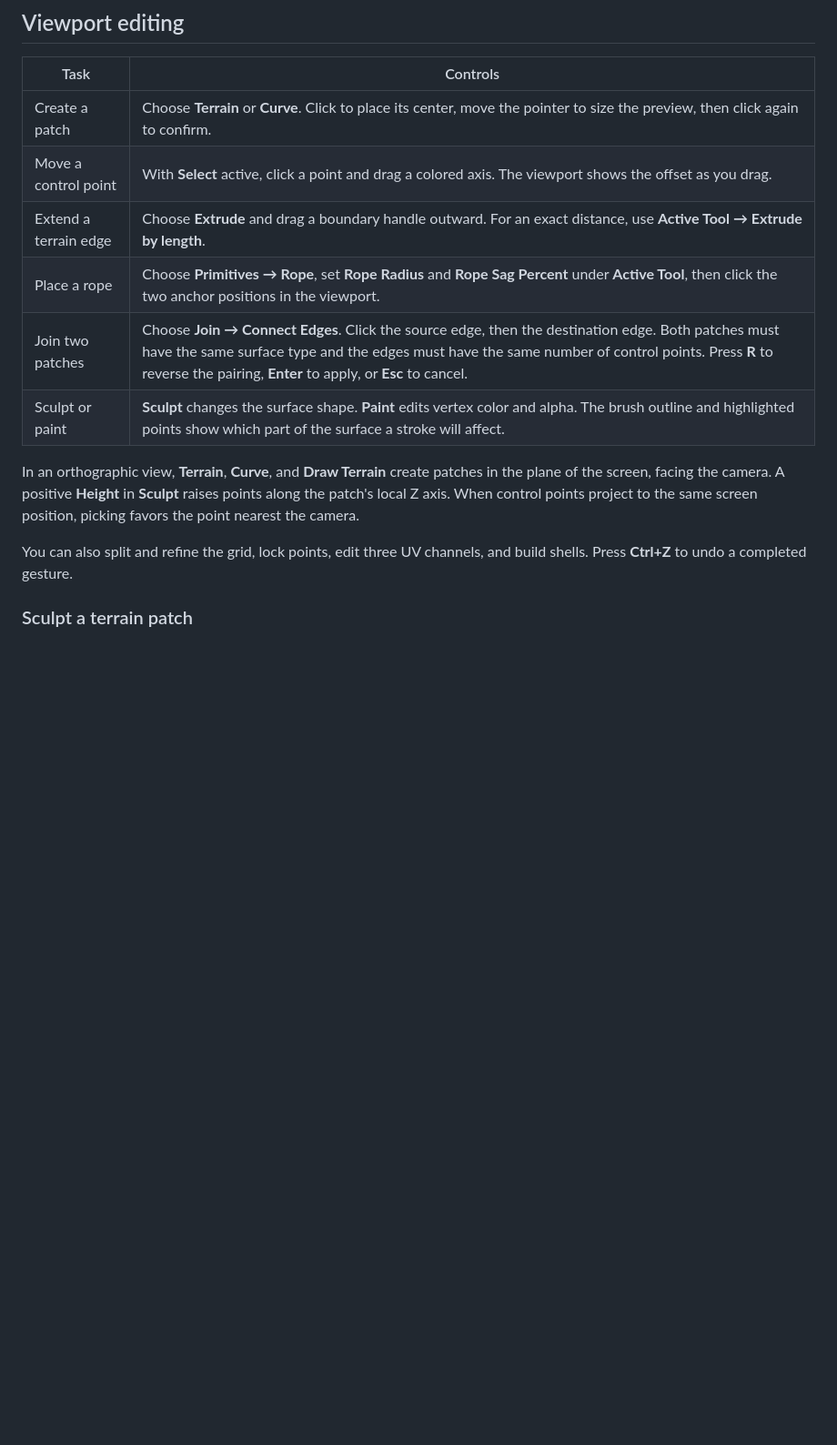
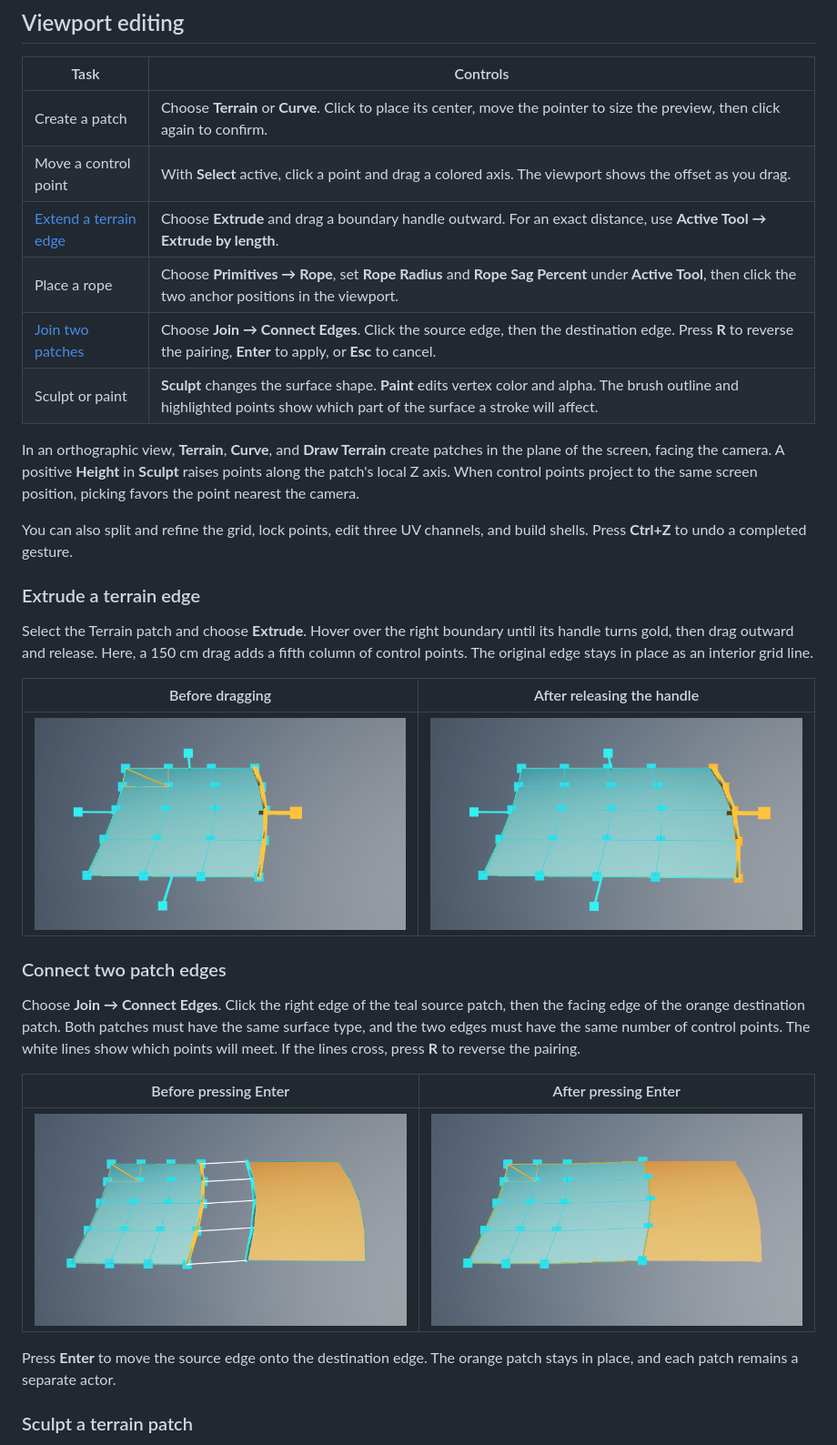
Before and after one commit to hutler/PatchMode, a Markdown page: README.md, the part around the change. Shown at 91% size. Rendered like a GitHub page; pictures changed too: docs/images/connect-edges-after.png (added), docs/images/connect-edges-before.png (added), docs/images/extrude-after.png (added); blank space fills up the shorter version.

Commit message:
Show terrain extrusion and patch seams before and after editing

```diff
--- a/README.md
+++ b/README.md
@@ -33,14 +33,32 @@ Open the project and enable **Patch Mode** under **Edit → Plugins**. To run th
 | --- | --- |
 | Create a patch | Choose **Terrain** or **Curve**. Click to place its center, move the pointer to size the preview, then click again to confirm. |
 | Move a control point | With **Select** active, click a point and drag a colored axis. The viewport shows the offset as you drag. |
-| Extend a terrain edge | Choose **Extrude** and drag a boundary handle outward. For an exact distance, use **Active Tool → Extrude by length**. |
+| [Extend a terrain edge](#extrude-a-terrain-edge) | Choose **Extrude** and drag a boundary handle outward. For an exact distance, use **Active Tool → Extrude by length**. |
 | Place a rope | Choose **Primitives → Rope**, set **Rope Radius** and **Rope Sag Percent** under **Active Tool**, then click the two anchor positions in the viewport. |
-| Join two patches | Choose **Join → Connect Edges**. Click the source edge, then the destination edge. Both patches must have the same surface type and the edges must have the same number of control points. Press **R** to reverse the pairing, **Enter** to apply, or **Esc** to cancel. |
+| [Join two patches](#connect-two-patch-edges) | Choose **Join → Connect Edges**. Click the source edge, then the destination edge. Press **R** to reverse the pairing, **Enter** to apply, or **Esc** to cancel. |
 | Sculpt or paint | **Sculpt** changes the surface shape. **Paint** edits vertex color and alpha. The brush outline and highlighted points show which part of the surface a stroke will affect. |
 
 In an orthographic view, **Terrain**, **Curve**, and **Draw Terrain** create patches in the plane of the screen, facing the camera. A positive **Height** in **Sculpt** raises points along the patch's local Z axis. When control points project to the same screen position, picking favors the point nearest the camera.
 
 You can also split and refine the grid, lock points, edit three UV channels, and build shells. Press **Ctrl+Z** to undo a completed gesture.
+
+### Extrude a terrain edge
+
+Select the Terrain patch and choose **Extrude**. Hover over the right boundary until its handle turns gold, then drag outward and release. Here, a 150 cm drag adds a fifth column of control points. The original edge stays in place as an interior grid line.
+
+| Before dragging | After releasing the handle |
+| --- | --- |
+| ![Terrain with four columns of control points and the right boundary handle highlighted in gold.](docs/images/extrude-before.png) | ![The same terrain with an extra strip of surface between the original right edge and the new boundary.](docs/images/extrude-after.png) |
+
+### Connect two patch edges
+
+Choose **Join → Connect Edges**. Click the right edge of the teal source patch, then the facing edge of the orange destination patch. Both patches must have the same surface type, and the two edges must have the same number of control points. The white lines show which points will meet. If the lines cross, press **R** to reverse the pairing.
+
+| Before pressing Enter | After pressing Enter |
+| --- | --- |
+| ![Five white lines span the gap between the selected edges of the teal and orange terrain patches.](docs/images/connect-edges-before.png) | ![The teal patch extends to the orange patch and their edges meet along a continuous seam.](docs/images/connect-edges-after.png) |
+
+Press **Enter** to move the source edge onto the destination edge. The orange patch stays in place, and each patch remains a separate actor.
 
 ### Sculpt a terrain patch
 
```
